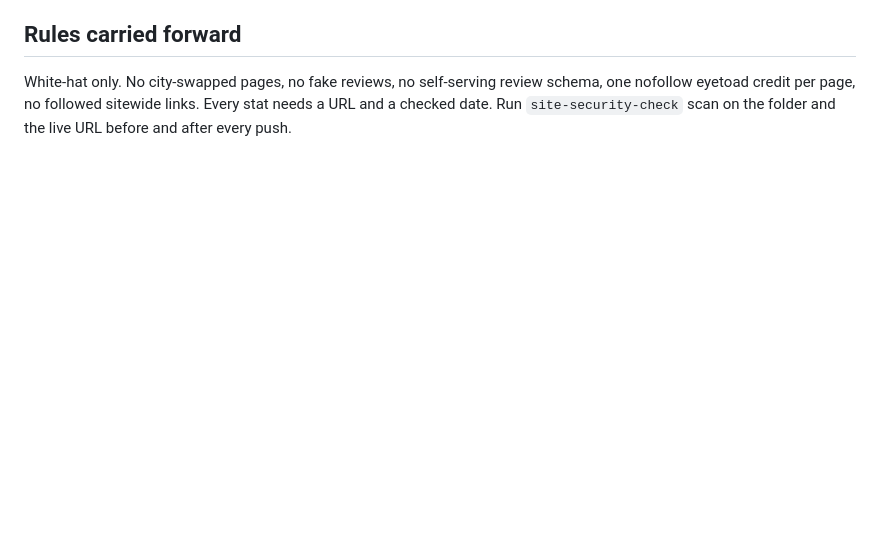
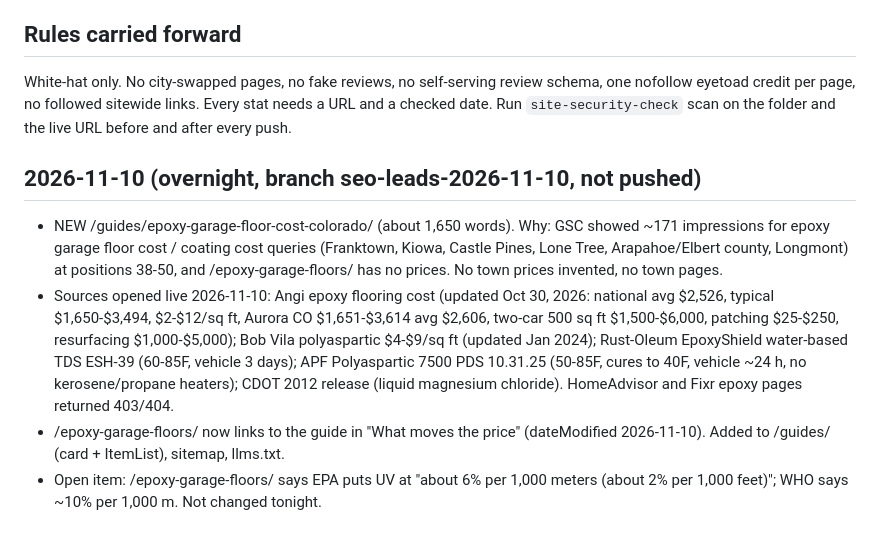
Before and after one commit to seniorhelper/painterhotline.com, a Markdown page: MASTER-GAMEPLAN.md, the part around the change. Drawn GitHub-style; blank space fills up the shorter version.

Commit message:
Gameplan: log 2026-11-10 epoxy cost guide

```diff
--- a/MASTER-GAMEPLAN.md
+++ b/MASTER-GAMEPLAN.md
@@ -46,3 +46,9 @@ Gap everyone leaves open: dated, cited price ranges; temperature limits with a m
 
 ## Rules carried forward
 White-hat only. No city-swapped pages, no fake reviews, no self-serving review schema, one nofollow eyetoad credit per page, no followed sitewide links. Every stat needs a URL and a checked date. Run `site-security-check` scan on the folder and the live URL before and after every push.
+
+## 2026-11-10 (overnight, branch seo-leads-2026-11-10, not pushed)
+- NEW /guides/epoxy-garage-floor-cost-colorado/ (about 1,650 words). Why: GSC showed ~171 impressions for epoxy garage floor cost / coating cost queries (Franktown, Kiowa, Castle Pines, Lone Tree, Arapahoe/Elbert county, Longmont) at positions 38-50, and /epoxy-garage-floors/ has no prices. No town prices invented, no town pages.
+- Sources opened live 2026-11-10: Angi epoxy flooring cost (updated Oct 30, 2026: national avg $2,526, typical $1,650-$3,494, $2-$12/sq ft, Aurora CO $1,651-$3,614 avg $2,606, two-car 500 sq ft $1,500-$6,000, patching $25-$250, resurfacing $1,000-$5,000); Bob Vila polyaspartic $4-$9/sq ft (updated Jan 2024); Rust-Oleum EpoxyShield water-based TDS ESH-39 (60-85F, vehicle 3 days); APF Polyaspartic 7500 PDS 10.31.25 (50-85F, cures to 40F, vehicle ~24 h, no kerosene/propane heaters); CDOT 2012 release (liquid magnesium chloride). HomeAdvisor and Fixr epoxy pages returned 403/404.
+- /epoxy-garage-floors/ now links to the guide in "What moves the price" (dateModified 2026-11-10). Added to /guides/ (card + ItemList), sitemap, llms.txt.
+- Open item: /epoxy-garage-floors/ says EPA puts UV at "about 6% per 1,000 meters (about 2% per 1,000 feet)"; WHO says ~10% per 1,000 m. Not changed tonight.
```
